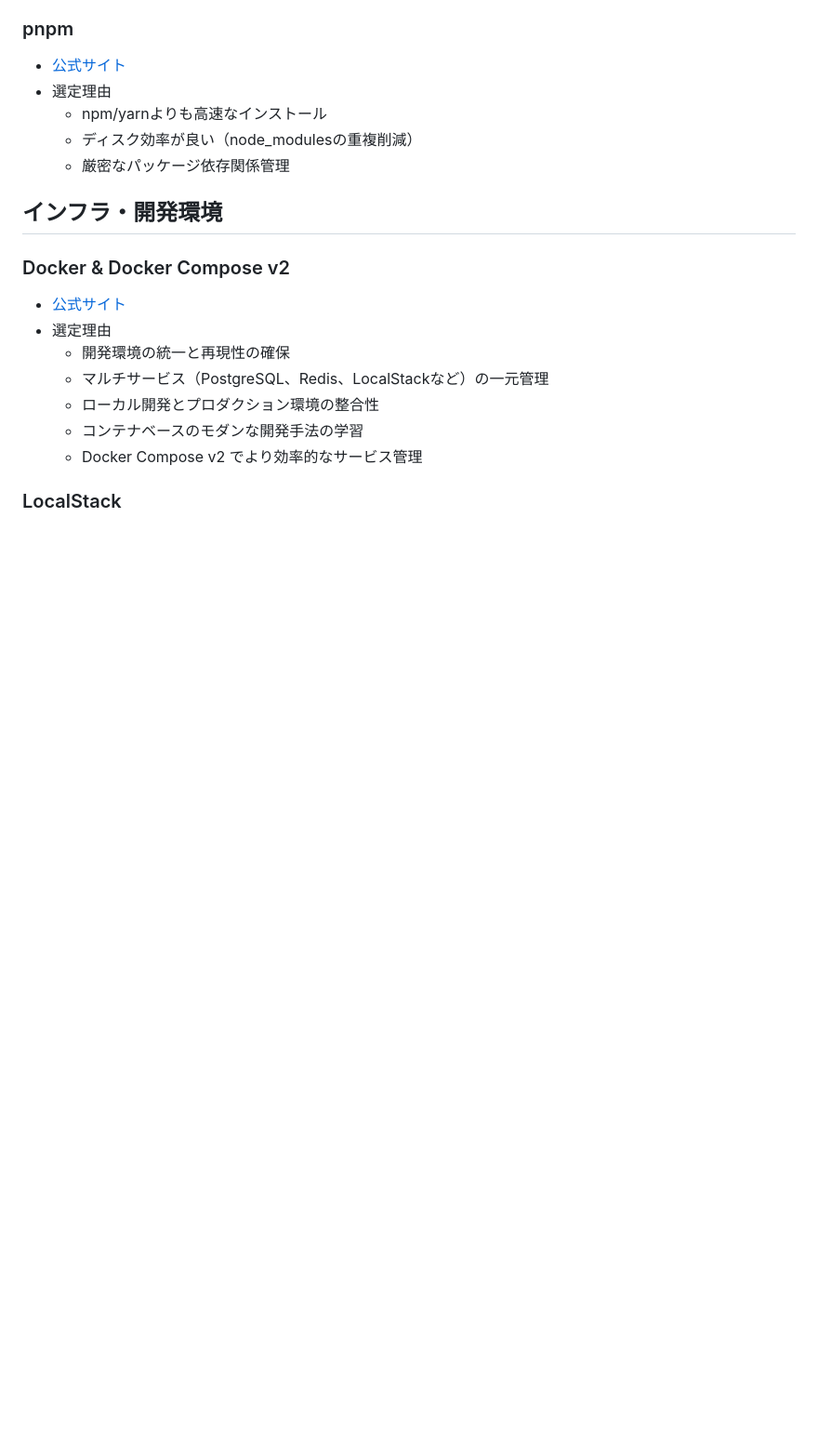
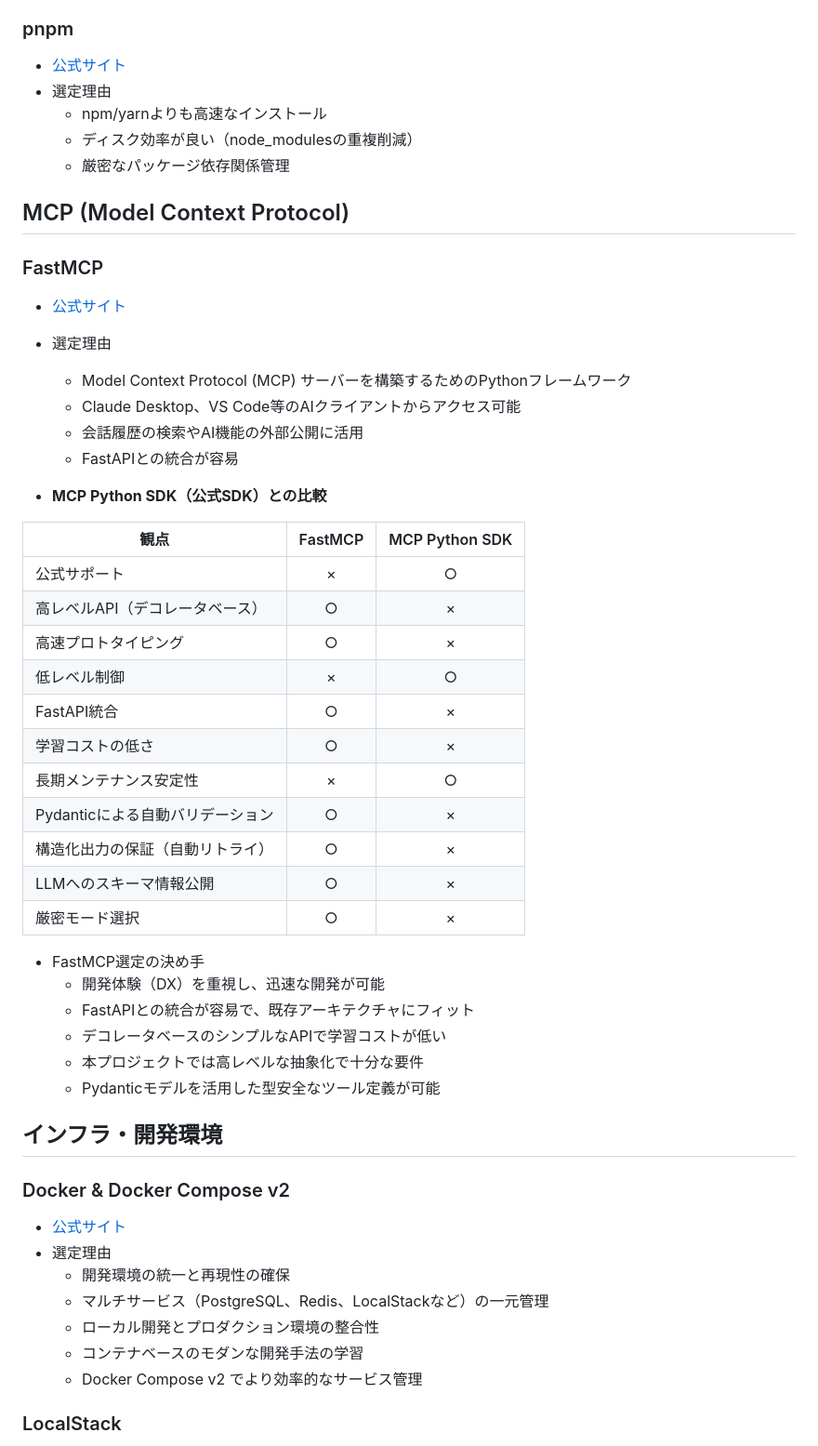
Before and after one commit to zucky2021/ai-chatbot-api, a Markdown page: docs/design/tech-stack.md, the part around the change. Shown: that part at 93% size. GitHub-like rendering; blank space fills up the shorter version.

Commit message:
25 Create doc

```diff
--- a/docs/design/tech-stack.md
+++ b/docs/design/tech-stack.md
@@ -70,6 +70,40 @@
   - ディスク効率が良い（node_modulesの重複削減）
   - 厳密なパッケージ依存関係管理
 
+## MCP (Model Context Protocol)
+
+### FastMCP
+
+- [公式サイト](https://gofastmcp.com/)
+- 選定理由
+  - Model Context Protocol (MCP) サーバーを構築するためのPythonフレームワーク
+  - Claude Desktop、VS Code等のAIクライアントからアクセス可能
+  - 会話履歴の検索やAI機能の外部公開に活用
+  - FastAPIとの統合が容易
+
+- **MCP Python SDK（公式SDK）との比較**
+
+| 観点                             | FastMCP | MCP Python SDK |
+| -------------------------------- | :-----: | :------------: |
+| 公式サポート                     |    ×    |       ○        |
+| 高レベルAPI（デコレータベース）  |    ○    |       ×        |
+| 高速プロトタイピング             |    ○    |       ×        |
+| 低レベル制御                     |    ×    |       ○        |
+| FastAPI統合                      |    ○    |       ×        |
+| 学習コストの低さ                 |    ○    |       ×        |
+| 長期メンテナンス安定性           |    ×    |       ○        |
+| Pydanticによる自動バリデーション |    ○    |       ×        |
+| 構造化出力の保証（自動リトライ） |    ○    |       ×        |
+| LLMへのスキーマ情報公開          |    ○    |       ×        |
+| 厳密モード選択                   |    ○    |       ×        |
+
+- FastMCP選定の決め手
+  - 開発体験（DX）を重視し、迅速な開発が可能
+  - FastAPIとの統合が容易で、既存アーキテクチャにフィット
+  - デコレータベースのシンプルなAPIで学習コストが低い
+  - 本プロジェクトでは高レベルな抽象化で十分な要件
+  - Pydanticモデルを活用した型安全なツール定義が可能
+
 ## インフラ・開発環境
 
 ### Docker & Docker Compose v2
```
Also changed, not shown: 2 other files.
